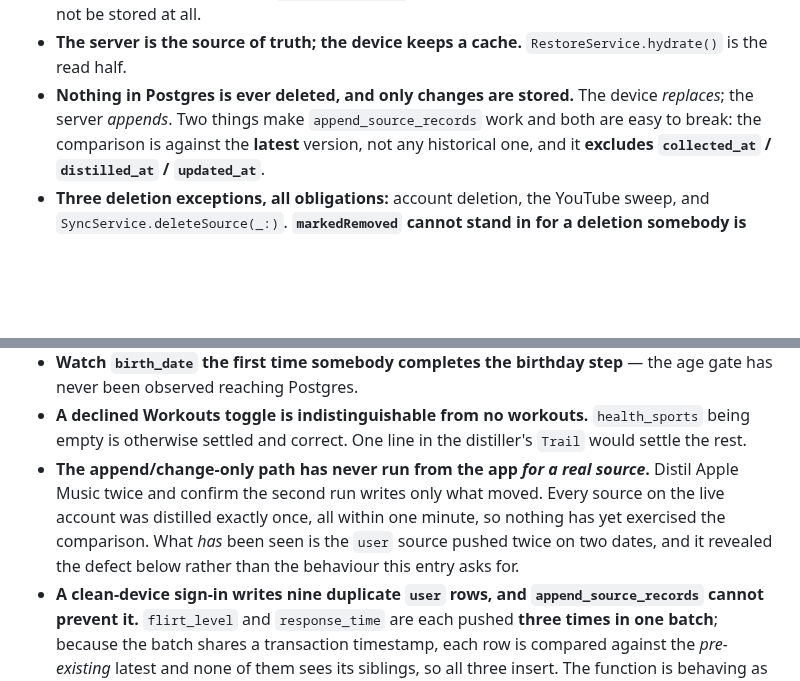
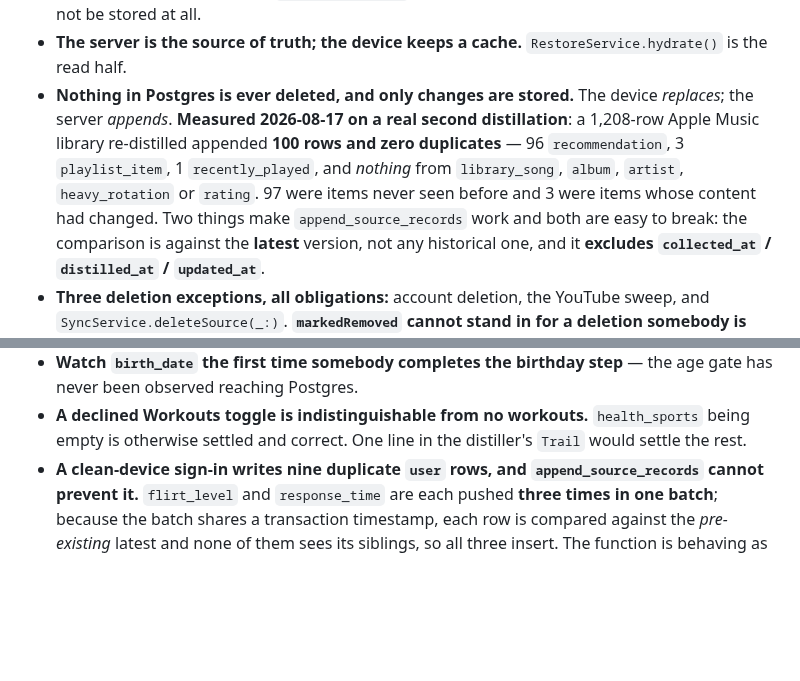
Before and after one commit to Shinghei98/Written, a Markdown page: CLAUDE.md, 2 parts joined by grey strips. Rendered like a GitHub page; blank space fills up the shorter version.

```diff
--- a/CLAUDE.md
+++ b/CLAUDE.md
@@ -393,7 +393,12 @@ Distiller (per source)  →  [DistilledRecord]  →  CSVExporter  →  CSVDocume
 - **The server is the source of truth; the device keeps a cache.**
   `RestoreService.hydrate()` is the read half.
 - **Nothing in Postgres is ever deleted, and only changes are stored.** The
-  device *replaces*; the server *appends*. Two things make
+  device *replaces*; the server *appends*. **Measured 2026-08-17 on a real
+  second distillation**: a 1,208-row Apple Music library re-distilled appended
+  **100 rows and zero duplicates** — 96 `recommendation`, 3 `playlist_item`,
+  1 `recently_played`, and *nothing* from `library_song`, `album`, `artist`,
+  `heavy_rotation` or `rating`. 97 were items never seen before and 3 were items
+  whose content had changed. Two things make
   `append_source_records` work and both are easy to break: the comparison is
   against the **latest** version, not any historical one, and it **excludes
   `collected_at` / `distilled_at` / `updated_at`**.
@@ -2136,12 +2141,6 @@ stops being true.**
 - **A declined Workouts toggle is indistinguishable from no workouts.**
   `health_sports` being empty is otherwise settled and correct. One line in the
   distiller's `Trail` would settle the rest.
-- **The append/change-only path has never run from the app *for a real source*.**
-  Distil Apple Music twice and confirm the second run writes only what moved.
-  Every source on the live account was distilled exactly once, all within one
-  minute, so nothing has yet exercised the comparison. What *has* been seen is
-  the `user` source pushed twice on two dates, and it revealed the defect below
-  rather than the behaviour this entry asks for.
 - **A clean-device sign-in writes nine duplicate `user` rows, and
   `append_source_records` cannot prevent it.** `flirt_level` and `response_time`
   are each pushed **three times in one batch**; because the batch shares a
```
Also changed, not shown: docs/PROJECT-CONTEXT.md (+28 -0 lines).
